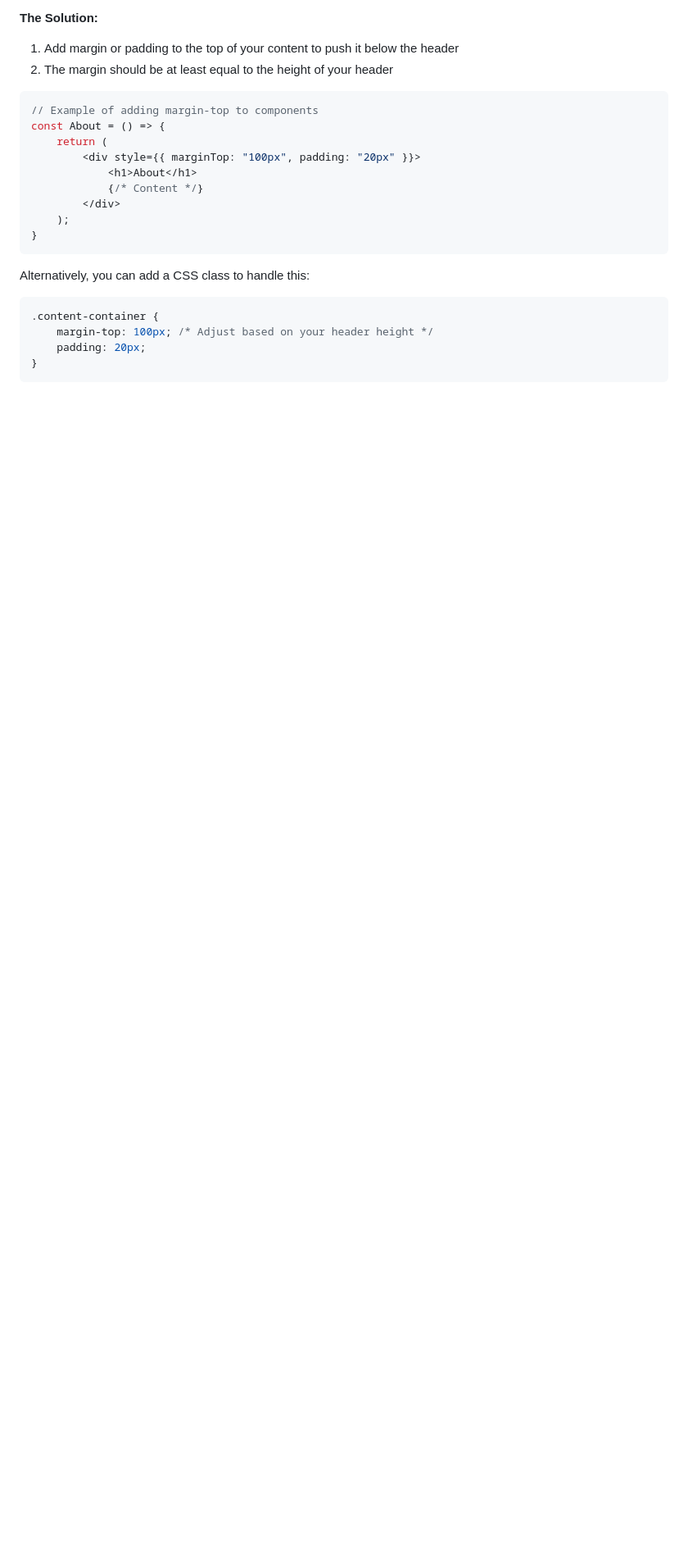
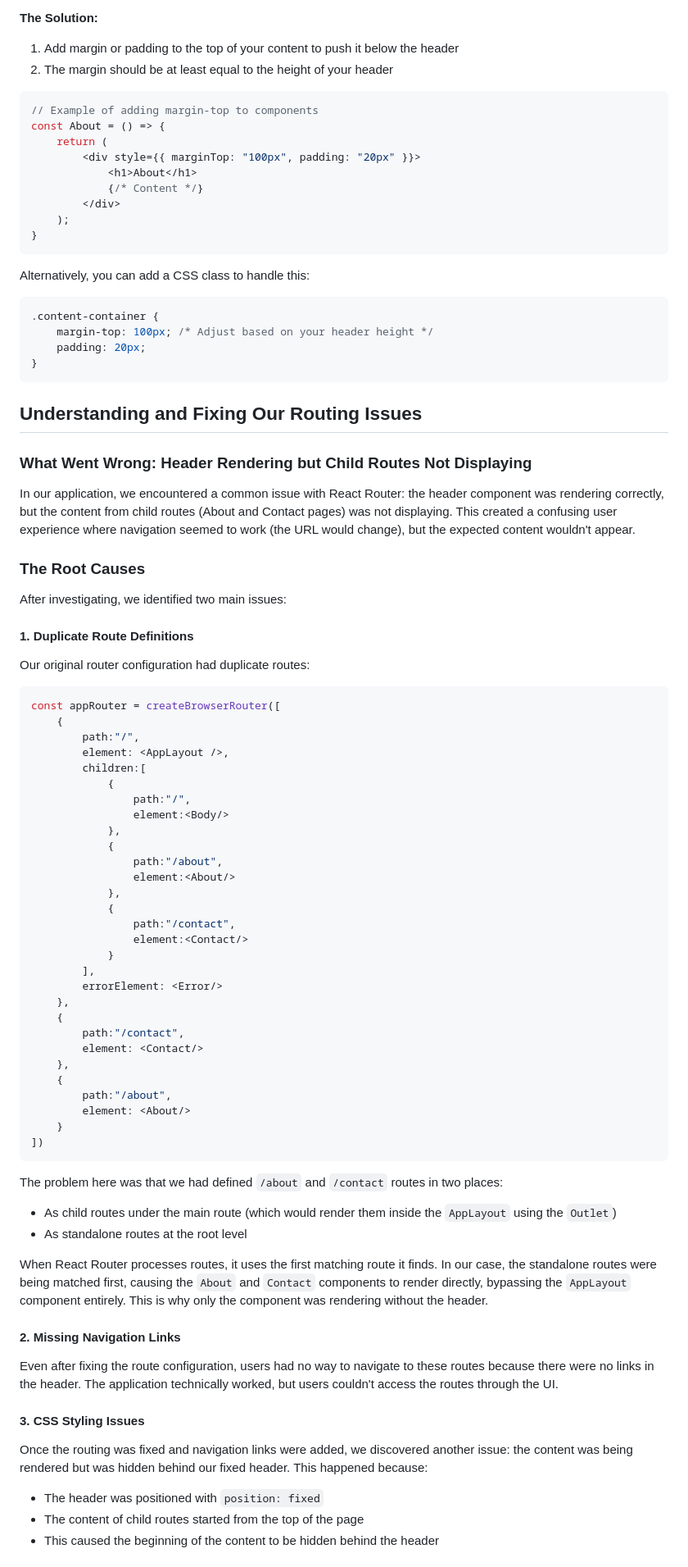
Before and after one commit to GurpreetDel/namaste-react, a Markdown page: readme3.md, the part around the change printed below. Shown: that part at 82% size. Rendered like a GitHub page; blank space fills up the shorter version.

Commit message:
Add detailed explanation of routing issues and fixes in readme3.md

````diff
--- a/readme3.md
+++ b/readme3.md
@@ -390,3 +390,66 @@ Alternatively, you can add a CSS class to handle this:
 }
 ```
 
+## Understanding and Fixing Our Routing Issues
+
+### What Went Wrong: Header Rendering but Child Routes Not Displaying
+
+In our application, we encountered a common issue with React Router: the header component was rendering correctly, but the content from child routes (About and Contact pages) was not displaying. This created a confusing user experience where navigation seemed to work (the URL would change), but the expected content wouldn't appear.
+
+### The Root Causes
+
+After investigating, we identified two main issues:
+
+#### 1. Duplicate Route Definitions
+
+Our original router configuration had duplicate routes:
+
+```jsx
+const appRouter = createBrowserRouter([
+    {
+        path:"/",
+        element: <AppLayout />,
+        children:[
+            {
+                path:"/",
+                element:<Body/>
+            },
+            {
+                path:"/about",
+                element:<About/>
+            },
+            {
+                path:"/contact",
+                element:<Contact/>
+            }
+        ],
+        errorElement: <Error/>
+    },
+    {
+        path:"/contact",
+        element: <Contact/>
+    },
+    {
+        path:"/about",
+        element: <About/>
+    }
+])
+```
+
+The problem here was that we had defined `/about` and `/contact` routes in two places:
+- As child routes under the main route (which would render them inside the `AppLayout` using the `Outlet`)
+- As standalone routes at the root level
+
+When React Router processes routes, it uses the first matching route it finds. In our case, the standalone routes were being matched first, causing the `About` and `Contact` components to render directly, bypassing the `AppLayout` component entirely. This is why only the component was rendering without the header.
+
+#### 2. Missing Navigation Links
+
+Even after fixing the route configuration, users had no way to navigate to these routes because there were no links in the header. The application technically worked, but users couldn't access the routes through the UI.
+
+#### 3. CSS Styling Issues
+
+Once the routing was fixed and navigation links were added, we discovered another issue: the content was being rendered but was hidden behind our fixed header. This happened because:
+- The header was positioned with `position: fixed`
+- The content of child routes started from the top of the page
+- This caused the beginning of the content to be hidden behind the header
+
````
Also changed, not shown: other parts of readme3.md (+80 -0 lines).
